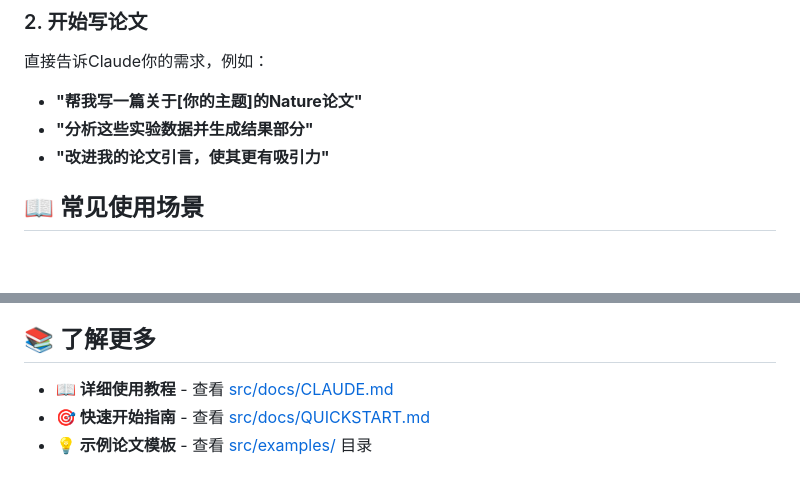
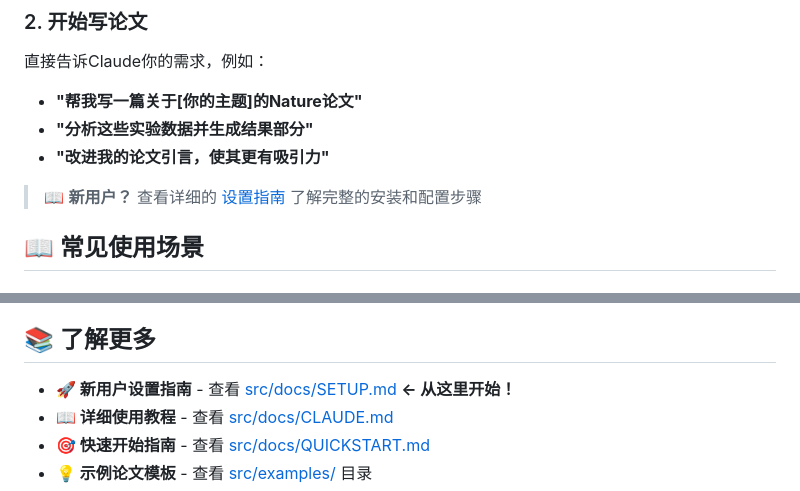
Before and after one commit to liq22/Claude_Code_for_Research_Config, a Markdown page: README.md, 2 parts joined by grey strips. Drawn GitHub-style; blank space fills up the shorter version.

```diff
--- a/README.md
+++ b/README.md
@@ -35,6 +35,8 @@ git clone https://github.com/[你的用户名]/claude-research-template
 - **"帮我写一篇关于[你的主题]的Nature论文"**
 - **"分析这些实验数据并生成结果部分"**
 - **"改进我的论文引言，使其更有吸引力"**
+
+> 📖 **新用户？** 查看详细的 [设置指南](src/docs/SETUP.md) 了解完整的安装和配置步骤
 
 ## 📖 常见使用场景
 
@@ -124,6 +126,7 @@ Claude: [统计分析、可视化、结果写作]
 
 ## 📚 了解更多
 
+- **🚀 新用户设置指南** - 查看 [src/docs/SETUP.md](src/docs/SETUP.md) **← 从这里开始！**
 - **📖 详细使用教程** - 查看 [src/docs/CLAUDE.md](src/docs/CLAUDE.md)
 - **🎯 快速开始指南** - 查看 [src/docs/QUICKSTART.md](src/docs/QUICKSTART.md)
 - **💡 示例论文模板** - 查看 [src/examples/](src/examples/) 目录
```
Also changed, not shown: src/docs/SETUP.md (added, +322 -0 lines).
